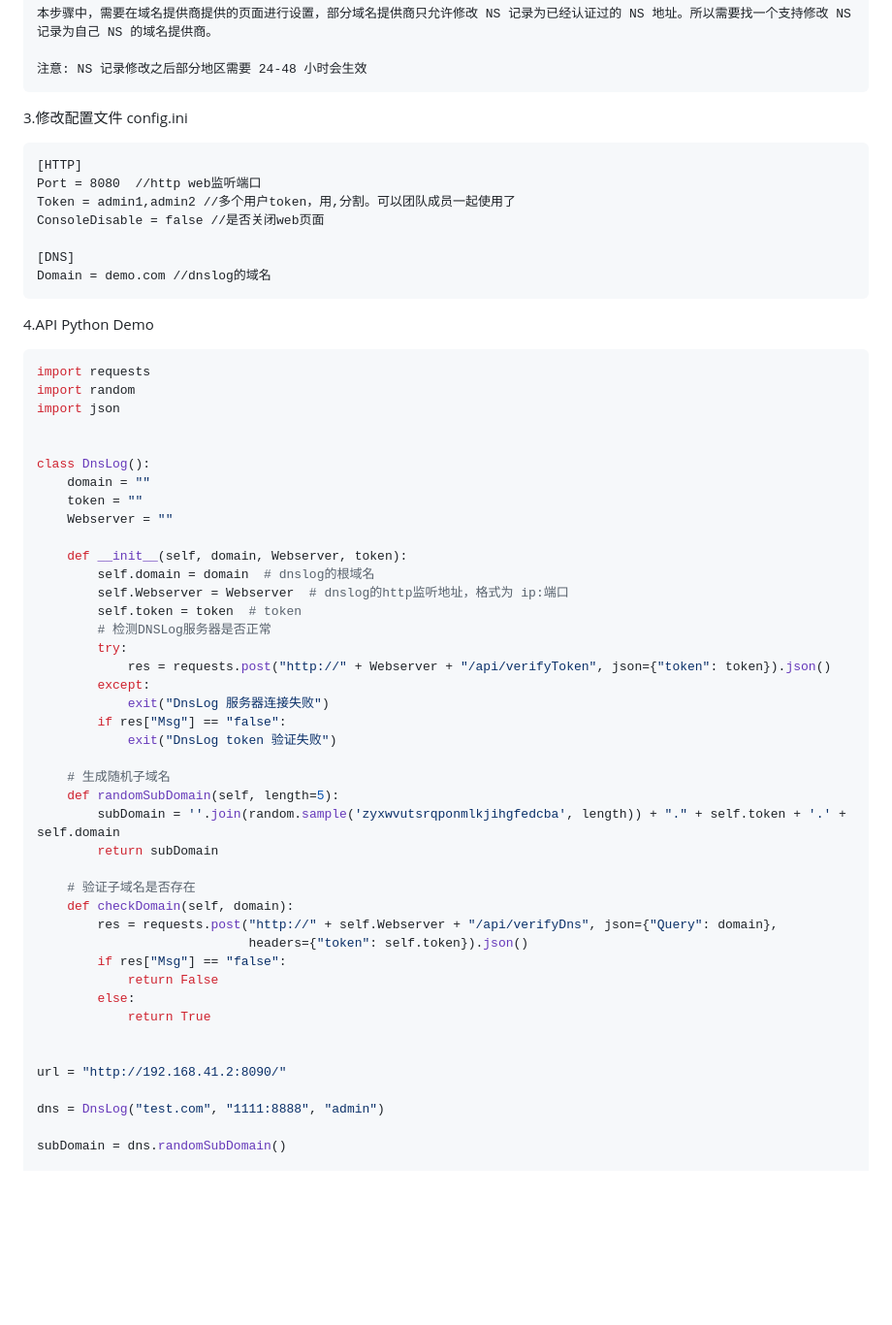
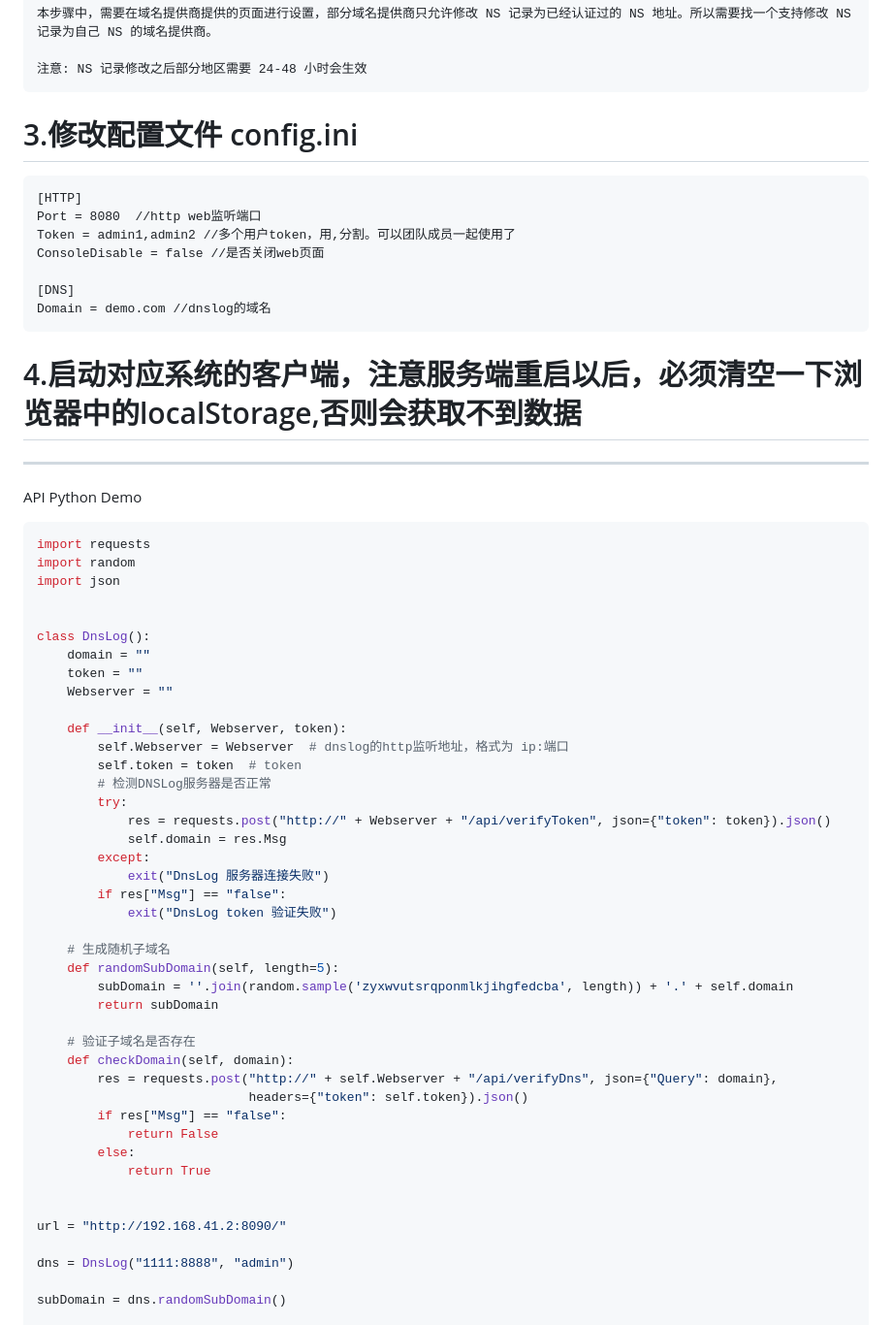
Before and after one commit to lanyi1998/DNSlog-GO, a Markdown page: README.md, the part around the change printed below. Shown: that part at 97% size. Drawn GitHub-style; blank space fills up the shorter version.

````diff
--- a/README.md
+++ b/README.md
@@ -29,7 +33,7 @@ ns2.a.com  A 记录指向  1.1.1.1
 注意: NS 记录修改之后部分地区需要 24-48 小时会生效
 ```
 
-3.修改配置文件 config.ini
+# 3.修改配置文件 config.ini
 
 ```
 [HTTP]
@@ -41,7 +45,11 @@ ConsoleDisable = false //是否关闭web页面
 Domain = demo.com //dnslog的域名
 ```
 
-4.API Python Demo
+# 4.启动对应系统的客户端，注意服务端重启以后，必须清空一下浏览器中的localStorage,否则会获取不到数据
+
+---
+
+API Python Demo
 
 ```python
 import requests
@@ -54,13 +62,13 @@ class DnsLog():
     token = ""
     Webserver = ""
 
-    def __init__(self, domain, Webserver, token):
-        self.domain = domain  # dnslog的根域名
+    def __init__(self, Webserver, token):
         self.Webserver = Webserver  # dnslog的http监听地址，格式为 ip:端口
         self.token = token  # token
         # 检测DNSLog服务器是否正常
         try:
             res = requests.post("http://" + Webserver + "/api/verifyToken", json={"token": token}).json()
+            self.domain = res.Msg
         except:
             exit("DnsLog 服务器连接失败")
         if res["Msg"] == "false":
@@ -68,7 +76,7 @@ class DnsLog():
 
     # 生成随机子域名
     def randomSubDomain(self, length=5):
-        subDomain = ''.join(random.sample('zyxwvutsrqponmlkjihgfedcba', length)) + "." + self.token + '.' + self.domain
+        subDomain = ''.join(random.sample('zyxwvutsrqponmlkjihgfedcba', length)) + '.' + self.domain
         return subDomain
 
     # 验证子域名是否存在
@@ -83,7 +91,7 @@ class DnsLog():
 
 url = "http://192.168.41.2:8090/"
 
-dns = DnsLog("test.com", "1111:8888", "admin")
+dns = DnsLog("1111:8888", "admin")
 
 subDomain = dns.randomSubDomain()
 
````
Also changed, not shown: other parts of README.md (+6 -8 lines), images/demo.png, 5 other files.
